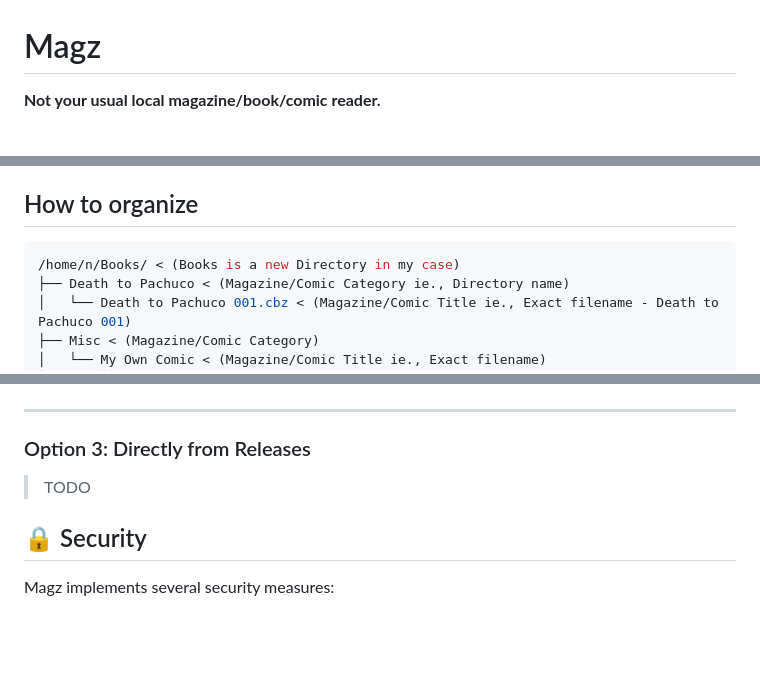
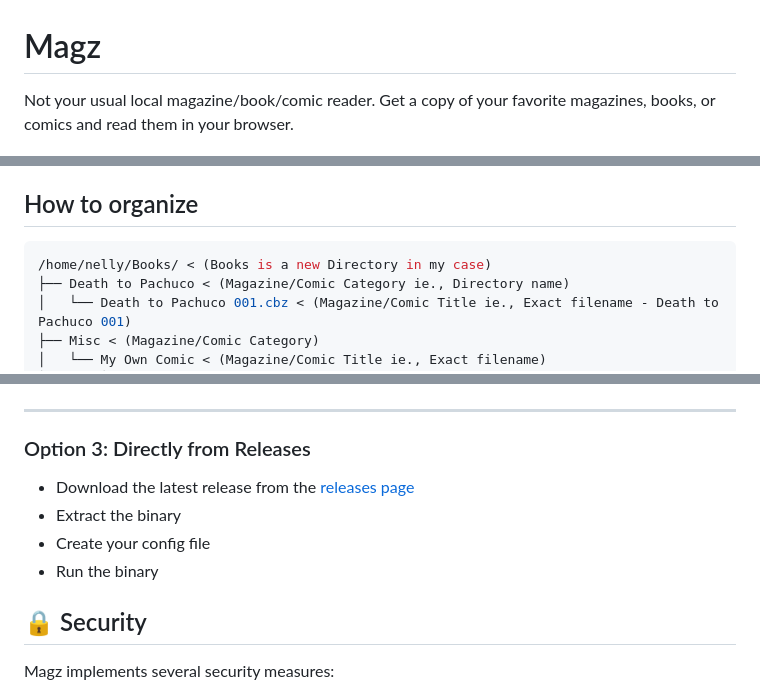
Before and after one commit to 2hexed/magz, a Markdown page: README.md, 3 parts joined by grey strips. Rendered like a GitHub page; blank space fills up the shorter version.

````diff
--- a/README.md
+++ b/README.md
@@ -1,5 +1,5 @@
 # Magz
 
-**Not your usual local magazine/book/comic reader.**
+Not your usual local magazine/book/comic reader. Get a copy of your favorite magazines, books, or comics and read them in your browser.
 
 ![Go Version](https://img.shields.io/badge/Go-1.22%2B-00ADD8?logo=go)
@@ -25,7 +23,7 @@ and serves a simple web app UI for browsing and reading right in your browser.
 ## How to organize
 
 ```bash
-/home/n/Books/ < (Books is a new Directory in my case)
+/home/nelly/Books/ < (Books is a new Directory in my case)
 ├── Death to Pachuco < (Magazine/Comic Category ie., Directory name)
 │   └── Death to Pachuco 001.cbz < (Magazine/Comic Title ie., Exact filename - Death to Pachuco 001)
 ├── Misc < (Magazine/Comic Category)
@@ -87,7 +85,10 @@ Inside the shell, you’ll see a welcome message and have access to these helper
 
 ### Option 3: Directly from Releases
 
-> TODO
+- Download the latest release from the [releases page](https://github.com/2hexed/magz/releases)
+- Extract the binary
+- Create your config file
+- Run the binary
 
 ## 🔒 Security
 
````
Also changed, not shown: other parts of README.md (+0 -2 lines).
